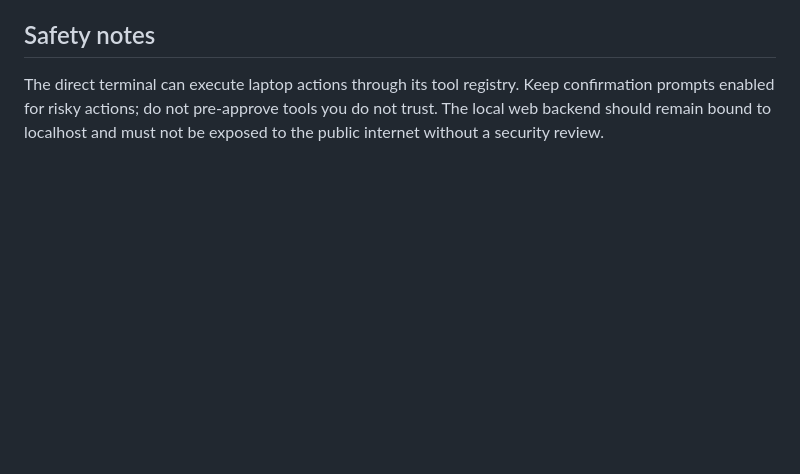
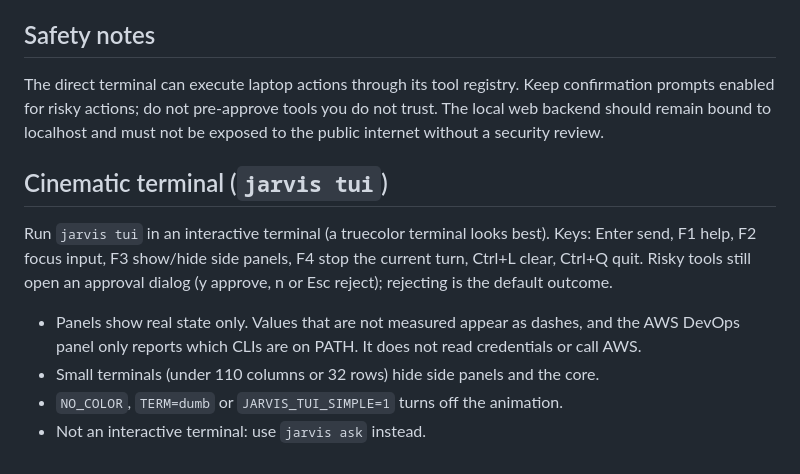
Before and after one commit to Ashokkunchala/Jarvis-Personal-AI, a Markdown page: docs/INSTALLATION-AND-LIVE-TERMINAL.md, the part around the change. Rendered like a GitHub page; blank space fills up the shorter version.

```diff
--- a/docs/INSTALLATION-AND-LIVE-TERMINAL.md
+++ b/docs/INSTALLATION-AND-LIVE-TERMINAL.md
@@ -113,3 +113,17 @@ Automated tests do not prove the microphone works on your specific laptop. Verif
 ## Safety notes
 
 The direct terminal can execute laptop actions through its tool registry. Keep confirmation prompts enabled for risky actions; do not pre-approve tools you do not trust. The local web backend should remain bound to localhost and must not be exposed to the public internet without a security review.
+
+## Cinematic terminal (`jarvis tui`)
+
+Run `jarvis tui` in an interactive terminal (a truecolor terminal looks best).
+Keys: Enter send, F1 help, F2 focus input, F3 show/hide side panels, F4 stop the
+current turn, Ctrl+L clear, Ctrl+Q quit. Risky tools still open an approval
+dialog (y approve, n or Esc reject); rejecting is the default outcome.
+
+- Panels show real state only. Values that are not measured appear as dashes,
+  and the AWS DevOps panel only reports which CLIs are on PATH. It does not read
+  credentials or call AWS.
+- Small terminals (under 110 columns or 32 rows) hide side panels and the core.
+- `NO_COLOR`, `TERM=dumb` or `JARVIS_TUI_SIMPLE=1` turns off the animation.
+- Not an interactive terminal: use `jarvis ask` instead.
```
